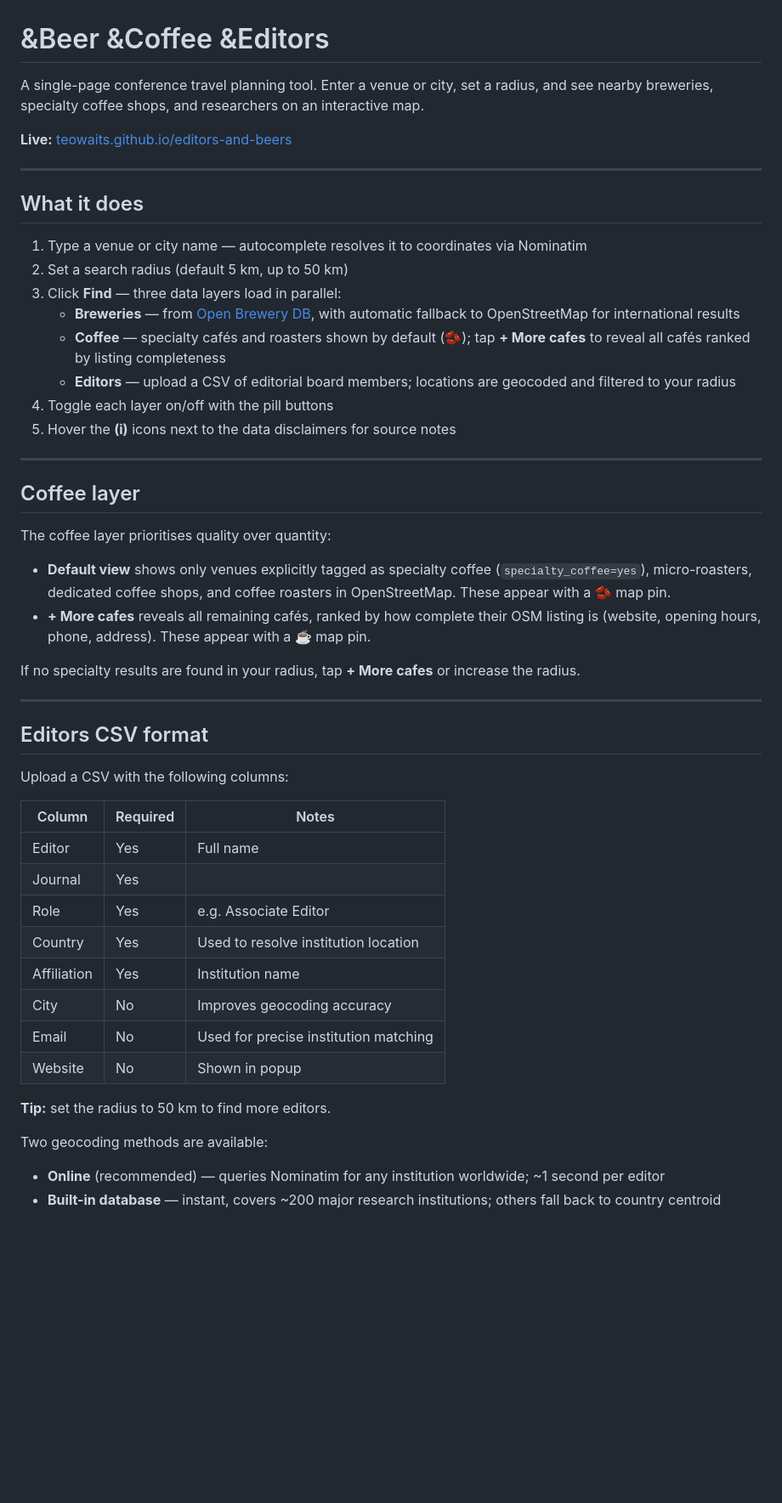
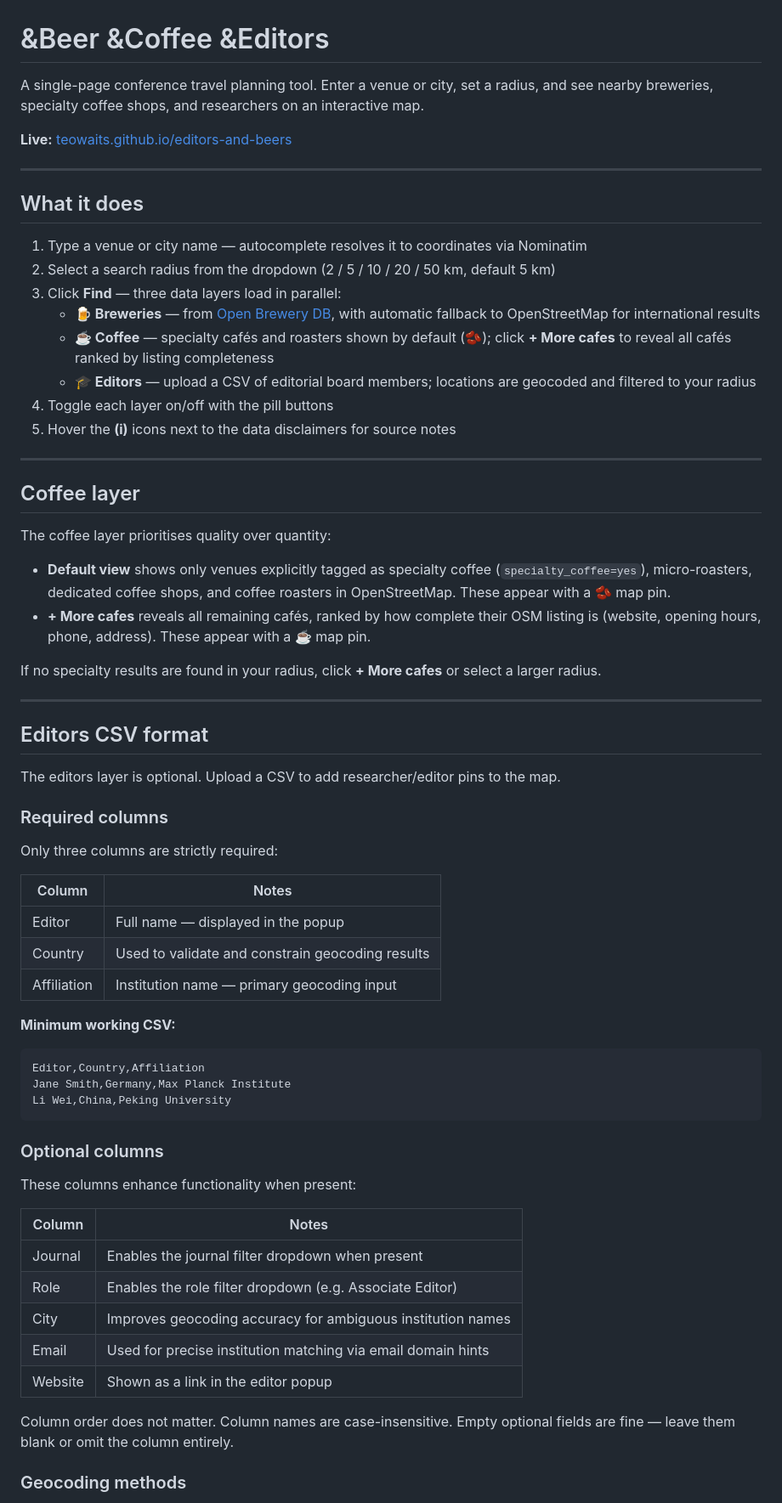
Before and after one commit to teowaits/editors-and-beers, a Markdown page: README.md, the part around one of its changes. Shown at 85% size. GitHub-like rendering; blank space fills up the shorter version.

````diff
--- a/README.md
+++ b/README.md
@@ -1,6 +1,7 @@
 # &Beer &Coffee &Editors
 
-A single-page conference travel planning tool. Enter a venue or city, set a radius, and see nearby breweries, specialty coffee shops, and researchers on an interactive map.
+A single-page conference travel planning tool. Enter a venue or city, set a radius,
+and see nearby breweries, specialty coffee shops, and researchers on an interactive map.
 
 **Live:** [teowaits.github.io/editors-and-beers](https://teowaits.github.io/editors-and-beers)
 
@@ -9,11 +10,14 @@ A single-page conference travel planning tool. Enter a venue or city, set a radi
 ## What it does
 
 1. Type a venue or city name — autocomplete resolves it to coordinates via Nominatim
-2. Set a search radius (default 5 km, up to 50 km)
+2. Select a search radius from the dropdown (2 / 5 / 10 / 20 / 50 km, default 5 km)
 3. Click **Find** — three data layers load in parallel:
-   - **Breweries** — from [Open Brewery DB](https://www.openbrewerydb.org), with automatic fallback to OpenStreetMap for international results
-   - **Coffee** — specialty cafés and roasters shown by default (🫘); tap **+ More cafes** to reveal all cafés ranked by listing completeness
-   - **Editors** — upload a CSV of editorial board members; locations are geocoded and filtered to your radius
+   * **🍺 Breweries** — from [Open Brewery DB](https://www.openbrewerydb.org), with
+     automatic fallback to OpenStreetMap for international results
+   * **☕ Coffee** — specialty cafés and roasters shown by default (🫘); click
+     **+ More cafes** to reveal all cafés ranked by listing completeness
+   * **🎓 Editors** — upload a CSV of editorial board members; locations are geocoded
+     and filtered to your radius
 4. Toggle each layer on/off with the pill buttons
 5. Hover the **(i)** icons next to the data disclaimers for source notes
 
@@ -23,30 +27,52 @@ A single-page conference travel planning tool. Enter a venue or city, set a radi
 
 The coffee layer prioritises quality over quantity:
 
-- **Default view** shows only venues explicitly tagged as specialty coffee (`specialty_coffee=yes`), micro-roasters, dedicated coffee shops, and coffee roasters in OpenStreetMap. These appear with a 🫘 map pin.
-- **+ More cafes** reveals all remaining cafés, ranked by how complete their OSM listing is (website, opening hours, phone, address). These appear with a ☕ map pin.
+* **Default view** shows only venues explicitly tagged as specialty coffee
+  (`specialty_coffee=yes`), micro-roasters, dedicated coffee shops, and coffee
+  roasters in OpenStreetMap. These appear with a 🫘 map pin.
+* **+ More cafes** reveals all remaining cafés, ranked by how complete their OSM
+  listing is (website, opening hours, phone, address). These appear with a ☕ map pin.
 
-If no specialty results are found in your radius, tap **+ More cafes** or increase the radius.
+If no specialty results are found in your radius, click **+ More cafes** or select
+a larger radius.
 
 ---
 
 ## Editors CSV format
 
-Upload a CSV with the following columns:
+The editors layer is optional. Upload a CSV to add researcher/editor pins to the map.
 
-| Column | Required | Notes |
-|---|---|---|
-| Editor | Yes | Full name |
-| Journal | Yes | |
-| Role | Yes | e.g. Associate Editor |
-| Country | Yes | Used to resolve institution location |
-| Affiliation | Yes | Institution name |
-| City | No | Improves geocoding accuracy |
-| Email | No | Used for precise institution matching |
-| Website | No | Shown in popup |
+### Required columns
 
-**Tip:** set the radius to 50 km to find more editors.
+Only three columns are strictly required:
 
-Two geocoding methods are available:
-- **Online** (recommended) — queries Nominatim for any institution worldwide; ~1 second per editor
-- **Built-in database** — instant, covers ~200 major research institutions; others fall back to country centroid
+| Column      | Notes                                              |
+|-------------|----------------------------------------------------|
+| Editor      | Full name — displayed in the popup                 |
+| Country     | Used to validate and constrain geocoding results   |
+| Affiliation | Institution name — primary geocoding input         |
+
+**Minimum working CSV:**
+```csv
+Editor,Country,Affiliation
+Jane Smith,Germany,Max Planck Institute
+Li Wei,China,Peking University
+```
+
+### Optional columns
+
+These columns enhance functionality when present:
+
+| Column  | Notes                                                        |
+|---------|--------------------------------------------------------------|
+| Journal | Enables the journal filter dropdown when present             |
+| Role    | Enables the role filter dropdown (e.g. Associate Editor)     |
+| City    | Improves geocoding accuracy for ambiguous institution names  |
+| Email   | Used for precise institution matching via email domain hints |
+| Website | Shown as a link in the editor popup                          |
+
+Column order does not matter. Column names are case-insensitive. Empty optional
+fields are fine — leave them blank or omit the column entirely.
+
+### Geocoding methods
+
````
Also changed, not shown: other parts of README.md (+110 -20 lines).
